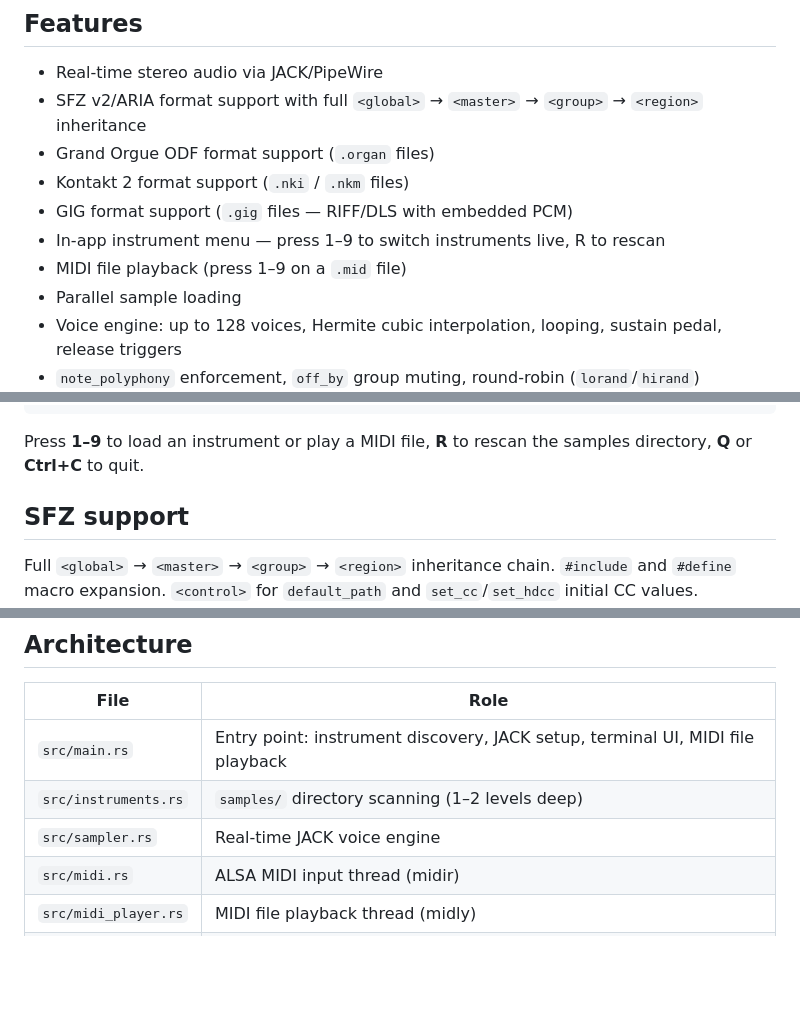
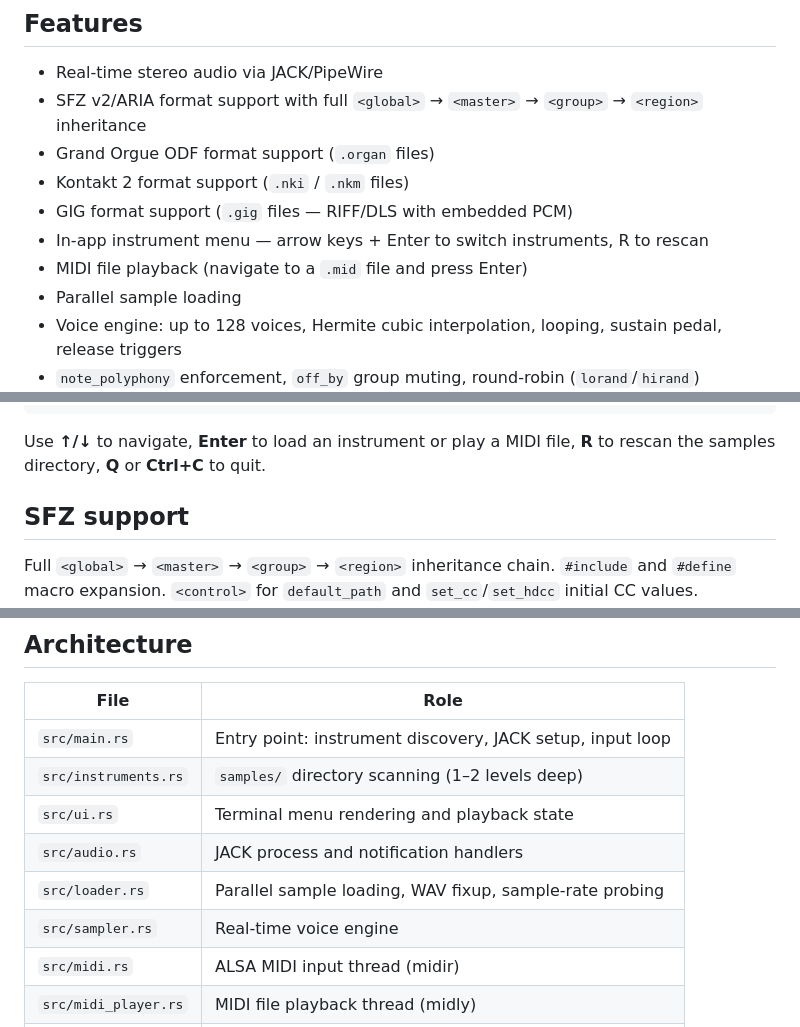
Before and after one commit to forain/pianeer, a Markdown page: README.md, 3 parts joined by grey strips. Rendered like a GitHub page; blank space fills up the shorter version.

Commit message:
README: fix controls (arrow keys/Enter, not 1-9), add missing source files

````diff
--- a/README.md
+++ b/README.md
@@ -9,8 +9,8 @@ A low-latency JACK audio sampler for keyboard instruments. Plays SFZ, Grand Orgu
 - Grand Orgue ODF format support (`.organ` files)
 - Kontakt 2 format support (`.nki` / `.nkm` files)
 - GIG format support (`.gig` files — RIFF/DLS with embedded PCM)
-- In-app instrument menu — press 1–9 to switch instruments live, R to rescan
-- MIDI file playback (press 1–9 on a `.mid` file)
+- In-app instrument menu — arrow keys + Enter to switch instruments, R to rescan
+- MIDI file playback (navigate to a `.mid` file and press Enter)
 - Parallel sample loading
 - Voice engine: up to 128 voices, Hermite cubic interpolation, looping, sustain pedal, release triggers
 - `note_polyphony` enforcement, `off_by` group muting, round-robin (`lorand`/`hirand`)
@@ -49,7 +49,7 @@ samples/
     └── instrument.gig
 ```
 
-Press **1–9** to load an instrument or play a MIDI file, **R** to rescan the samples directory, **Q** or **Ctrl+C** to quit.
+Use **↑/↓** to navigate, **Enter** to load an instrument or play a MIDI file, **R** to rescan the samples directory, **Q** or **Ctrl+C** to quit.
 
 ## SFZ support
 
@@ -125,9 +125,12 @@ Reads `.nki` (single program) and `.nkm` (multi-program bank) files. The binary
 
 | File | Role |
 |------|------|
-| `src/main.rs` | Entry point: instrument discovery, JACK setup, terminal UI, MIDI file playback |
+| `src/main.rs` | Entry point: instrument discovery, JACK setup, input loop |
 | `src/instruments.rs` | `samples/` directory scanning (1–2 levels deep) |
-| `src/sampler.rs` | Real-time JACK voice engine |
+| `src/ui.rs` | Terminal menu rendering and playback state |
+| `src/audio.rs` | JACK process and notification handlers |
+| `src/loader.rs` | Parallel sample loading, WAV fixup, sample-rate probing |
+| `src/sampler.rs` | Real-time voice engine |
 | `src/midi.rs` | ALSA MIDI input thread (midir) |
 | `src/midi_player.rs` | MIDI file playback thread (midly) |
 | `src/sfz.rs` | SFZ parser with `#include`/`#define` expansion |
````
